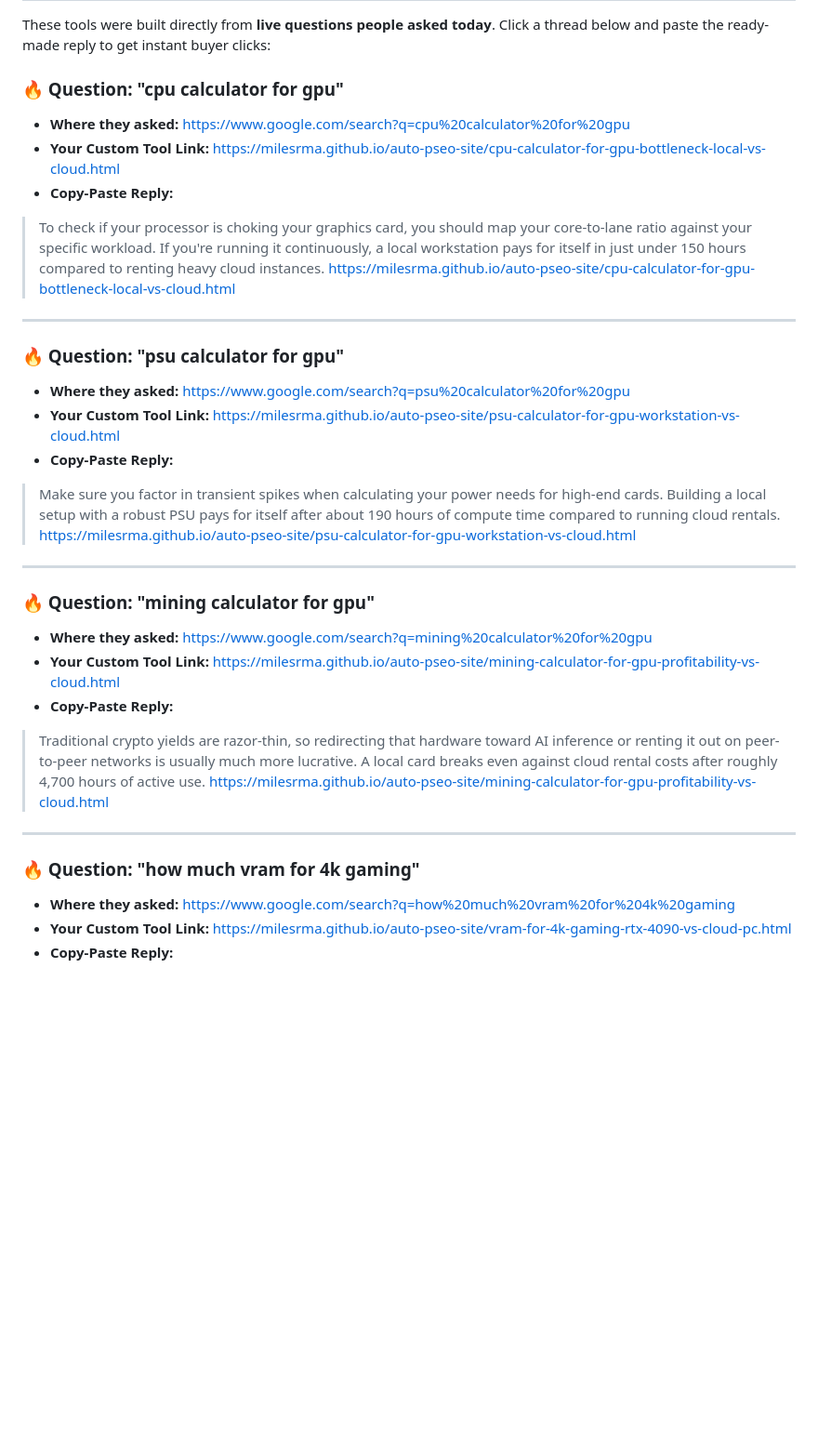
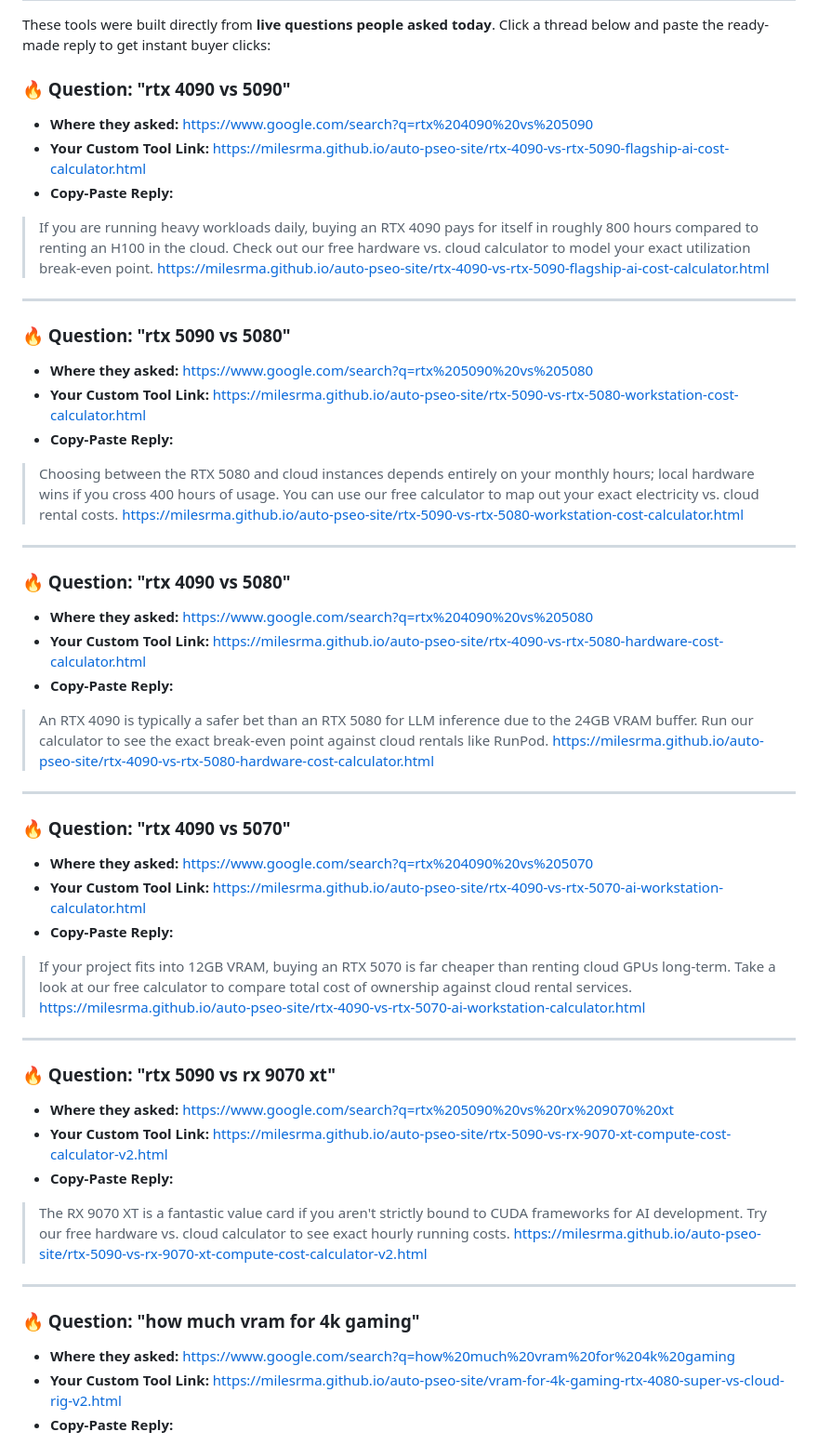
Before and after one commit to Milesrma/auto-pseo-site, a Markdown page: MONEY_RADAR.md, the part around one of its changes. Shown at 93% size. Rendered like a GitHub page; blank space fills up the shorter version.

Commit message:
Sniper update: MONEY_RADAR.md

```diff
--- a/MONEY_RADAR.md
+++ b/MONEY_RADAR.md
@@ -2,31 +2,47 @@
 
 These tools were built directly from **live questions people asked today**. Click a thread below and paste the ready-made reply to get instant buyer clicks:
 
-### 🔥 Question: "cpu calculator for gpu"
-- **Where they asked:** https://www.google.com/search?q=cpu%20calculator%20for%20gpu
-- **Your Custom Tool Link:** https://milesrma.github.io/auto-pseo-site/cpu-calculator-for-gpu-bottleneck-local-vs-cloud.html
+### 🔥 Question: "rtx 4090 vs 5090"
+- **Where they asked:** https://www.google.com/search?q=rtx%204090%20vs%205090
+- **Your Custom Tool Link:** https://milesrma.github.io/auto-pseo-site/rtx-4090-vs-rtx-5090-flagship-ai-cost-calculator.html
 - **Copy-Paste Reply:**
-> To check if your processor is choking your graphics card, you should map your core-to-lane ratio against your specific workload. If you're running it continuously, a local workstation pays for itself in just under 150 hours compared to renting heavy cloud instances. https://milesrma.github.io/auto-pseo-site/cpu-calculator-for-gpu-bottleneck-local-vs-cloud.html
+> If you are running heavy workloads daily, buying an RTX 4090 pays for itself in roughly 800 hours compared to renting an H100 in the cloud. Check out our free hardware vs. cloud calculator to model your exact utilization break-even point. https://milesrma.github.io/auto-pseo-site/rtx-4090-vs-rtx-5090-flagship-ai-cost-calculator.html
 
 ---
 
-### 🔥 Question: "psu calculator for gpu"
-- **Where they asked:** https://www.google.com/search?q=psu%20calculator%20for%20gpu
-- **Your Custom Tool Link:** https://milesrma.github.io/auto-pseo-site/psu-calculator-for-gpu-workstation-vs-cloud.html
+### 🔥 Question: "rtx 5090 vs 5080"
+- **Where they asked:** https://www.google.com/search?q=rtx%205090%20vs%205080
+- **Your Custom Tool Link:** https://milesrma.github.io/auto-pseo-site/rtx-5090-vs-rtx-5080-workstation-cost-calculator.html
 - **Copy-Paste Reply:**
-> Make sure you factor in transient spikes when calculating your power needs for high-end cards. Building a local setup with a robust PSU pays for itself after about 190 hours of compute time compared to running cloud rentals. https://milesrma.github.io/auto-pseo-site/psu-calculator-for-gpu-workstation-vs-cloud.html
+> Choosing between the RTX 5080 and cloud instances depends entirely on your monthly hours; local hardware wins if you cross 400 hours of usage. You can use our free calculator to map out your exact electricity vs. cloud rental costs. https://milesrma.github.io/auto-pseo-site/rtx-5090-vs-rtx-5080-workstation-cost-calculator.html
 
 ---
 
-### 🔥 Question: "mining calculator for gpu"
-- **Where they asked:** https://www.google.com/search?q=mining%20calculator%20for%20gpu
-- **Your Custom Tool Link:** https://milesrma.github.io/auto-pseo-site/mining-calculator-for-gpu-profitability-vs-cloud.html
+### 🔥 Question: "rtx 4090 vs 5080"
+- **Where they asked:** https://www.google.com/search?q=rtx%204090%20vs%205080
+- **Your Custom Tool Link:** https://milesrma.github.io/auto-pseo-site/rtx-4090-vs-rtx-5080-hardware-cost-calculator.html
 - **Copy-Paste Reply:**
-> Traditional crypto yields are razor-thin, so redirecting that hardware toward AI inference or renting it out on peer-to-peer networks is usually much more lucrative. A local card breaks even against cloud rental costs after roughly 4,700 hours of active use. https://milesrma.github.io/auto-pseo-site/mining-calculator-for-gpu-profitability-vs-cloud.html
+> An RTX 4090 is typically a safer bet than an RTX 5080 for LLM inference due to the 24GB VRAM buffer. Run our calculator to see the exact break-even point against cloud rentals like RunPod. https://milesrma.github.io/auto-pseo-site/rtx-4090-vs-rtx-5080-hardware-cost-calculator.html
+
+---
+
+### 🔥 Question: "rtx 4090 vs 5070"
+- **Where they asked:** https://www.google.com/search?q=rtx%204090%20vs%205070
+- **Your Custom Tool Link:** https://milesrma.github.io/auto-pseo-site/rtx-4090-vs-rtx-5070-ai-workstation-calculator.html
+- **Copy-Paste Reply:**
+> If your project fits into 12GB VRAM, buying an RTX 5070 is far cheaper than renting cloud GPUs long-term. Take a look at our free calculator to compare total cost of ownership against cloud rental services. https://milesrma.github.io/auto-pseo-site/rtx-4090-vs-rtx-5070-ai-workstation-calculator.html
+
+---
+
+### 🔥 Question: "rtx 5090 vs rx 9070 xt"
+- **Where they asked:** https://www.google.com/search?q=rtx%205090%20vs%20rx%209070%20xt
+- **Your Custom Tool Link:** https://milesrma.github.io/auto-pseo-site/rtx-5090-vs-rx-9070-xt-compute-cost-calculator-v2.html
+- **Copy-Paste Reply:**
+> The RX 9070 XT is a fantastic value card if you aren't strictly bound to CUDA frameworks for AI development. Try our free hardware vs. cloud calculator to see exact hourly running costs. https://milesrma.github.io/auto-pseo-site/rtx-5090-vs-rx-9070-xt-compute-cost-calculator-v2.html
 
 ---
 
 ### 🔥 Question: "how much vram for 4k gaming"
 - **Where they asked:** https://www.google.com/search?q=how%20much%20vram%20for%204k%20gaming
-- **Your Custom Tool Link:** https://milesrma.github.io/auto-pseo-site/vram-for-4k-gaming-rtx-4090-vs-cloud-pc.html
+- **Your Custom Tool Link:** https://milesrma.github.io/auto-pseo-site/vram-for-4k-gaming-rtx-4080-super-vs-cloud-rig-v2.html
 - **Copy-Paste Reply:**
```
Also changed, not shown: other parts of MONEY_RADAR.md (+19 -19 lines).
